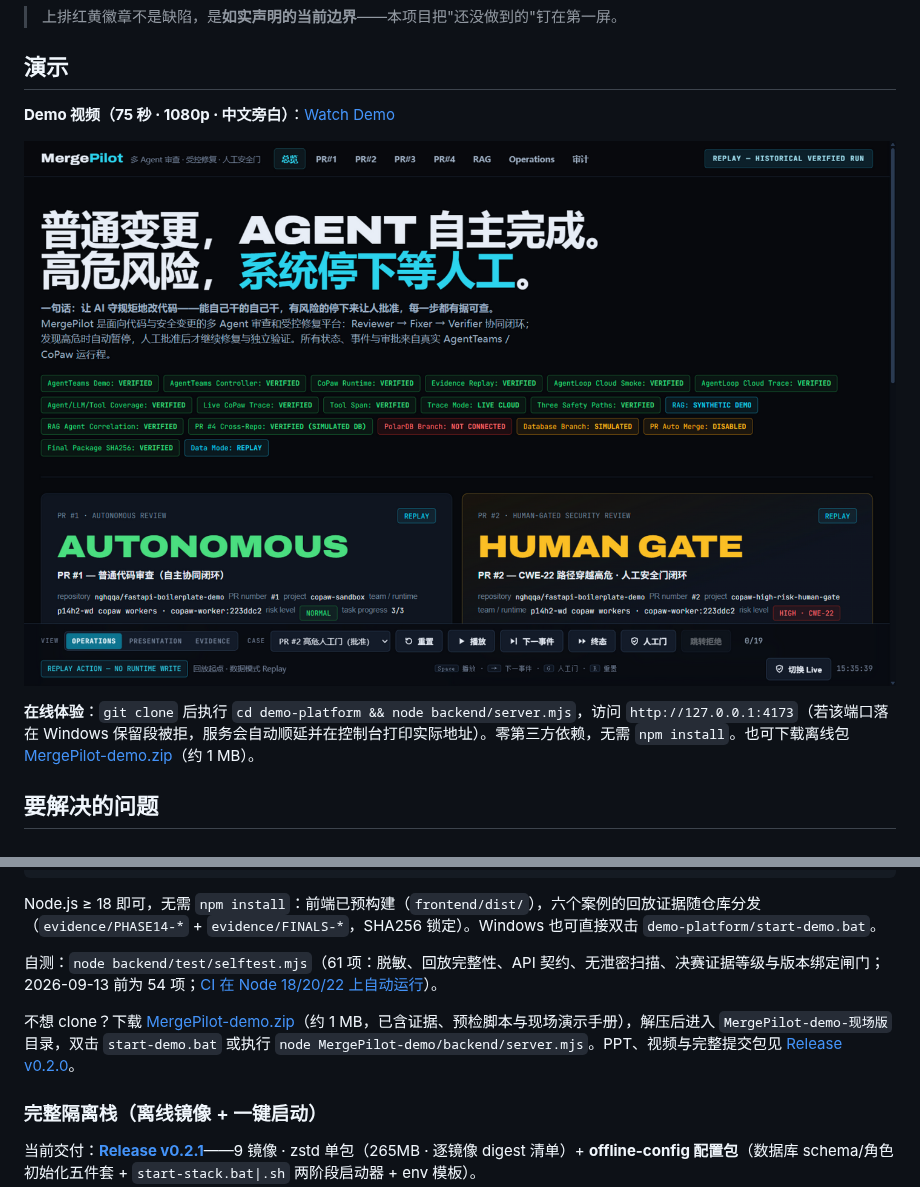
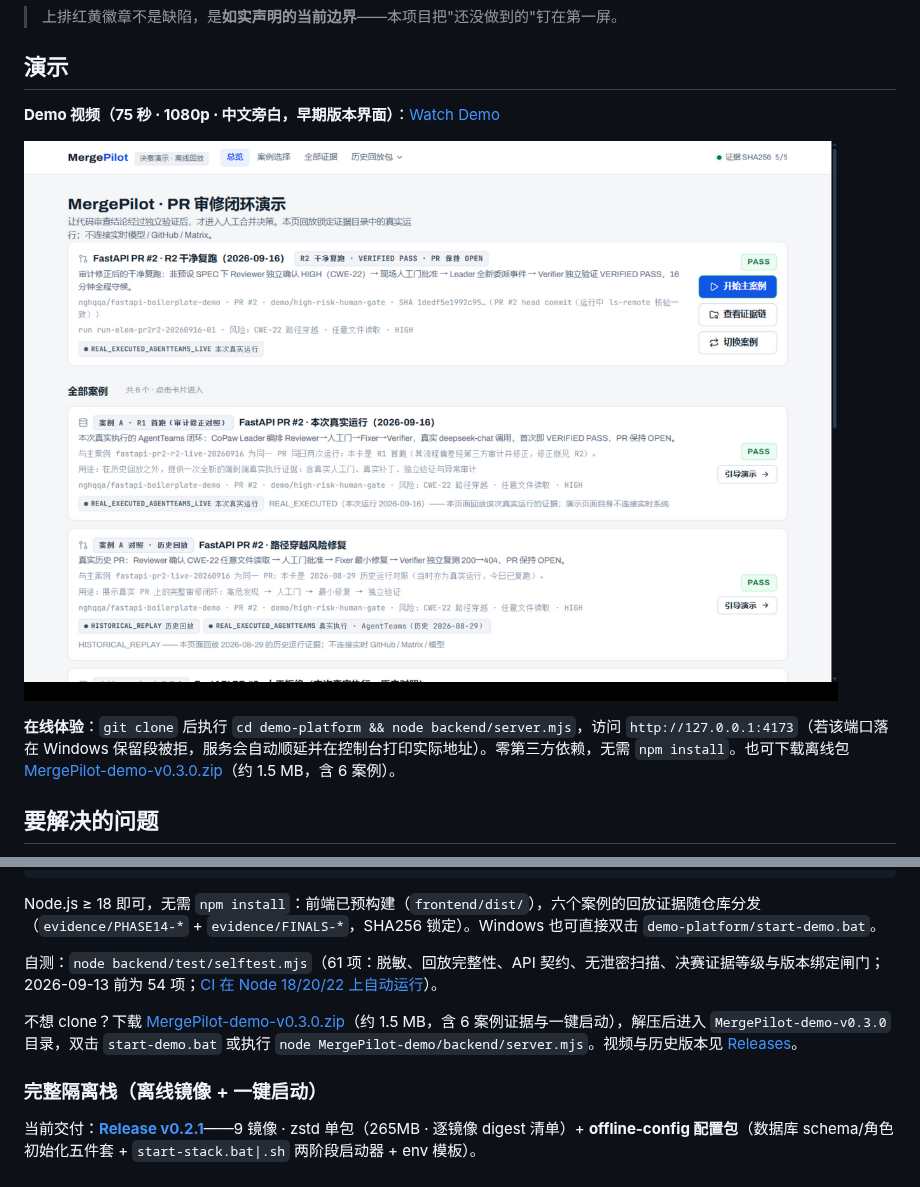
Before and after one commit to nghqqa/MergePilot, a Markdown page: README.md, 2 parts joined by grey strips. GitHub-like rendering; pictures changed too: docs/assets/readme/portfolio-overview-r2.png (added).

Commit message:
docs(readme): refresh demo hero with 6-case portfolio + v0.3.0 offline zip
- hero screenshot replaced: old dark console -> current light portfolio
  (R2 main case + full case cards with evidence-level chips)
- offline package links updated to v0.3.0 (6 cases, ~1.5MB)
- 75s demo video kept, labeled as earlier-version UI

```diff
--- a/README.md
+++ b/README.md
@@ -17,11 +17,11 @@
 
 ## 演示
 
-**Demo 视频（75 秒 · 1080p · 中文旁白）**：[Watch Demo](https://github.com/nghqqa/MergePilot/releases/download/v0.2.0/MergePilot-demo.mp4)
+**Demo 视频（75 秒 · 1080p · 中文旁白，早期版本界面）**：[Watch Demo](https://github.com/nghqqa/MergePilot/releases/download/v0.2.0/MergePilot-demo.mp4)
 
-![MergePilot 演示平台总览：普通变更 Agent 自主完成，高风险系统停下等人工（PR#1 自主 / PR#2 人审门 / REPLAY 回放模式）](docs/assets/readme/console-overview-current.png)
+![MergePilot 决赛演示：6 案例组合（R2 干净复跑主案例 / R1 审计修正对照 / 历史回放 / PR#3 真实拒绝 / RAG 闭环 / 返工机制），每张卡标注执行性质与证据等级](docs/assets/readme/portfolio-overview-r2.png)
 
-**在线体验**：`git clone` 后执行 `cd demo-platform && node backend/server.mjs`，访问 `http://127.0.0.1:4173`（若该端口落在 Windows 保留段被拒，服务会自动顺延并在控制台打印实际地址）。零第三方依赖，无需 `npm install`。也可下载离线包 [MergePilot-demo.zip](https://github.com/nghqqa/MergePilot/releases/download/v0.2.0/MergePilot-demo.zip)（约 1 MB）。
+**在线体验**：`git clone` 后执行 `cd demo-platform && node backend/server.mjs`，访问 `http://127.0.0.1:4173`（若该端口落在 Windows 保留段被拒，服务会自动顺延并在控制台打印实际地址）。零第三方依赖，无需 `npm install`。也可下载离线包 [MergePilot-demo-v0.3.0.zip](https://github.com/nghqqa/MergePilot/releases/download/v0.3.0/MergePilot-demo-v0.3.0.zip)（约 1.5 MB，含 6 案例）。
 
 ## 要解决的问题
 
@@ -43,7 +43,7 @@ Node.js ≥ 18 即可，无需 `npm install`：前端已预构建（`frontend/di
 
 自测：`node backend/test/selftest.mjs`（61 项：脱敏、回放完整性、API 契约、无泄密扫描、决赛证据等级与版本绑定闸门；2026-09-13 前为 54 项；[CI 在 Node 18/20/22 上自动运行](https://github.com/nghqqa/MergePilot/actions/workflows/selftest.yml)）。
 
-不想 clone？下载 [MergePilot-demo.zip](https://github.com/nghqqa/MergePilot/releases/download/v0.2.0/MergePilot-demo.zip)（约 1 MB，已含证据、预检脚本与现场演示手册），解压后进入 `MergePilot-demo-现场版` 目录，双击 `start-demo.bat` 或执行 `node MergePilot-demo/backend/server.mjs`。PPT、视频与完整提交包见 [Release v0.2.0](https://github.com/nghqqa/MergePilot/releases/tag/v0.2.0)。
+不想 clone？下载 [MergePilot-demo-v0.3.0.zip](https://github.com/nghqqa/MergePilot/releases/download/v0.3.0/MergePilot-demo-v0.3.0.zip)（约 1.5 MB，含 6 案例证据与一键启动），解压后进入 `MergePilot-demo-v0.3.0` 目录，双击 `start-demo.bat` 或执行 `node MergePilot-demo/backend/server.mjs`。视频与历史版本见 [Releases](https://github.com/nghqqa/MergePilot/releases)。
 
 ### 完整隔离栈（离线镜像 + 一键启动）
 
```
